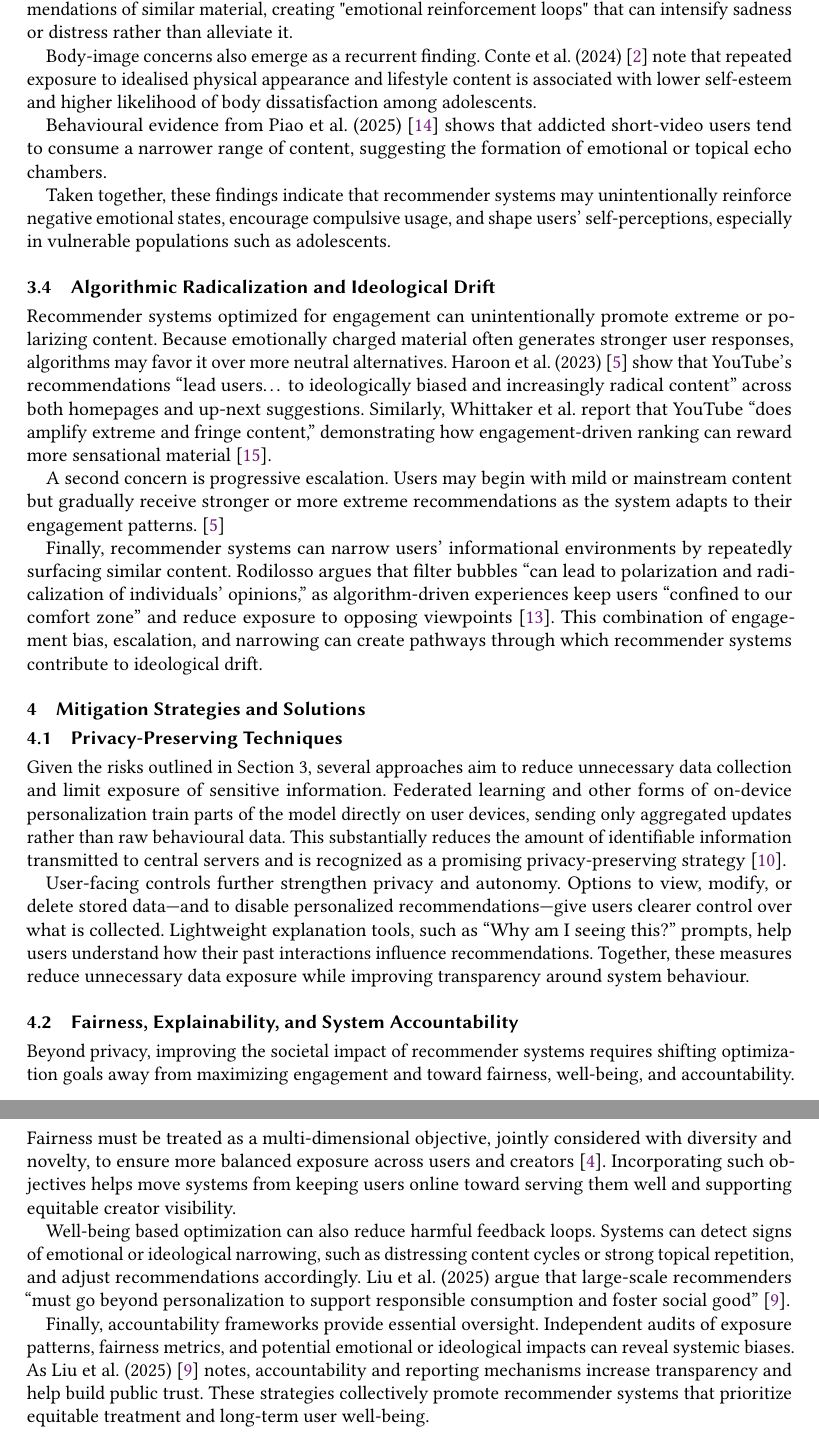
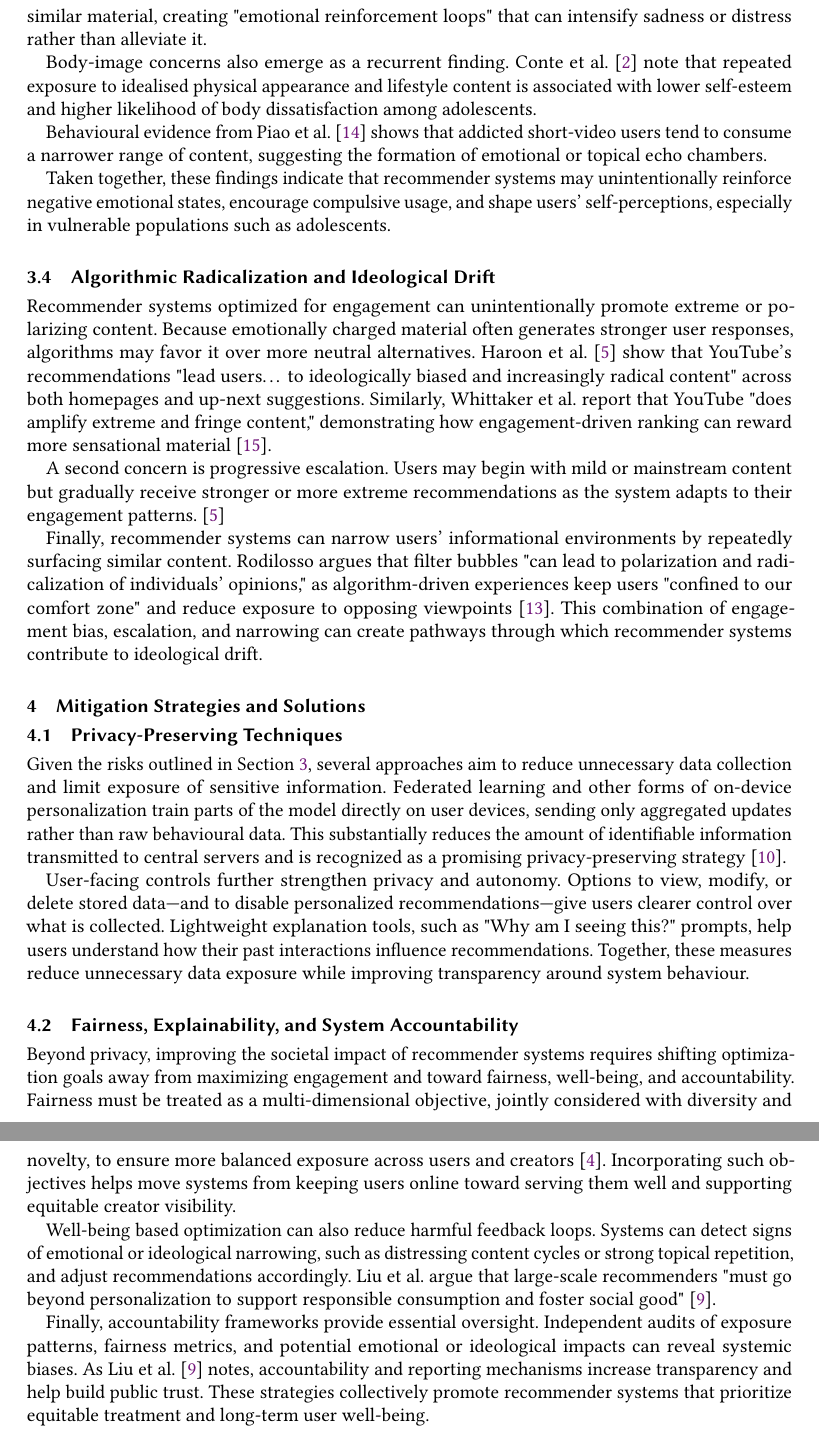
Before and after one commit to rileyeaton-ubc/ubc-520-presentation, a LaTeX paper (docs/report/presentation_report.tex, which reads docs/report/sections/analysis.tex, docs/report/sections/solutions.tex): two parts of pages 4 and 5 of 6, joined at a grey line, cut so that both start at the same text. Compiled offline with pdfLaTeX.

Commit message:
add minor grammatical edits

```diff
--- a/docs/report/sections/analysis.tex
+++ b/docs/report/sections/analysis.tex
@@ -22,18 +22,18 @@ Transparency challenges further compound the issue: users generally have little
 Recommender systems can also influence users' emotional states and well-being.
 
 A growing body of evidence links short-form video platforms to compulsive use, mood disturbances, and body-image concerns.
-Conte et al.\ (2024) \cite{conte2024tiktokmentalhealth} report that adolescents frequently experience "problematic use patterns," including compulsive refreshing and prolonged browsing, even when intending to stop, reflecting an engagement loop reinforced by personalization. Their review highlights that exposure to negative or distressing content often results in further recommendations of similar material, creating "emotional reinforcement loops" that can intensify sadness or distress rather than alleviate it.
+Conte et al. \cite{conte2024tiktokmentalhealth} report that adolescents frequently experience "problematic use patterns," including compulsive refreshing and prolonged browsing, even when intending to stop, reflecting an engagement loop reinforced by personalization. Their review highlights that exposure to negative or distressing content often results in further recommendations of similar material, creating "emotional reinforcement loops" that can intensify sadness or distress rather than alleviate it.
 
 Body-image concerns also emerge as a recurrent finding.
-Conte et al.\ (2024) \cite{conte2024tiktokmentalhealth} note that repeated exposure to idealised physical appearance and lifestyle content is associated with lower self-esteem and higher likelihood of body dissatisfaction among adolescents.
+Conte et al. \cite{conte2024tiktokmentalhealth} note that repeated exposure to idealised physical appearance and lifestyle content is associated with lower self-esteem and higher likelihood of body dissatisfaction among adolescents.
 
-Behavioural evidence from Piao et al.\ (2025) \cite{piao2025shortvideoaddiction} shows that addicted short-video users tend to consume a narrower range of content, suggesting the formation of emotional or topical echo chambers.
+Behavioural evidence from Piao et al. \cite{piao2025shortvideoaddiction} shows that addicted short-video users tend to consume a narrower range of content, suggesting the formation of emotional or topical echo chambers.
 
-Taken together, these findings indicate that recommender systems may unintentionally reinforce negative emotional states, encourage compulsive usage, and shape users’ self-perceptions, especially in vulnerable populations such as adolescents.
+Taken together, these findings indicate that recommender systems may unintentionally reinforce negative emotional states, encourage compulsive usage, and shape users' self-perceptions, especially in vulnerable populations such as adolescents.
 
 \subsection{Algorithmic Radicalization and Ideological Drift}
-Recommender systems optimized for engagement can unintentionally promote extreme or polarizing content. Because emotionally charged material often generates stronger user responses, algorithms may favor it over more neutral alternatives. Haroon et al.\ (2023) \cite{haroon2023youtuberadicalization} show that YouTube’s recommendations “lead users… to ideologically biased and increasingly radical content” across both homepages and up-next suggestions. Similarly, Whittaker et~al.\ report that YouTube “does amplify extreme and fringe content,” demonstrating how engagement-driven ranking can reward more sensational material \cite{whittaker2021extremist}.
+Recommender systems optimized for engagement can unintentionally promote extreme or polarizing content. Because emotionally charged material often generates stronger user responses, algorithms may favor it over more neutral alternatives. Haroon et al. \cite{haroon2023youtuberadicalization} show that YouTube's recommendations "lead users… to ideologically biased and increasingly radical content" across both homepages and up-next suggestions. Similarly, Whittaker et al. report that YouTube "does amplify extreme and fringe content," demonstrating how engagement-driven ranking can reward more sensational material \cite{whittaker2021extremist}.
 
 A second concern is progressive escalation. Users may begin with mild or mainstream content but gradually receive stronger or more extreme recommendations as the system adapts to their engagement patterns. \cite{haroon2023youtuberadicalization}
 
-Finally, recommender systems can narrow users’ informational environments by repeatedly surfacing similar content. Rodilosso argues that filter bubbles “can lead to polarization and radicalization of individuals’ opinions,” as algorithm-driven experiences keep users “confined to our comfort zone” and reduce exposure to opposing viewpoints \cite{rodilosso2024filterbubbles}. This combination of engagement bias, escalation, and narrowing can create pathways through which recommender systems contribute to ideological drift.
+Finally, recommender systems can narrow users' informational environments by repeatedly surfacing similar content. Rodilosso argues that filter bubbles "can lead to polarization and radicalization of individuals' opinions," as algorithm-driven experiences keep users "confined to our comfort zone" and reduce exposure to opposing viewpoints \cite{rodilosso2024filterbubbles}. This combination of engagement bias, escalation, and narrowing can create pathways through which recommender systems contribute to ideological drift.
--- a/docs/report/sections/solutions.tex
+++ b/docs/report/sections/solutions.tex
@@ -1,13 +1,13 @@
 \subsection{Privacy-Preserving Techniques}
 
-Given the risks outlined in Section~3, several approaches aim to reduce unnecessary data collection and limit exposure of sensitive information. Federated learning and other forms of on-device personalization train parts of the model directly on user devices, sending only aggregated updates rather than raw behavioural data. This substantially reduces the amount of identifiable information transmitted to central servers and is recognized as a promising privacy-preserving strategy \cite{ojokoh2025privacy}.
+Given the risks outlined in Section \ref{sec:analysis}, several approaches aim to reduce unnecessary data collection and limit exposure of sensitive information. Federated learning and other forms of on-device personalization train parts of the model directly on user devices, sending only aggregated updates rather than raw behavioural data. This substantially reduces the amount of identifiable information transmitted to central servers and is recognized as a promising privacy-preserving strategy \cite{ojokoh2025privacy}.
 
-User-facing controls further strengthen privacy and autonomy. Options to view, modify, or delete stored data—and to disable personalized recommendations—give users clearer control over what is collected. Lightweight explanation tools, such as “Why am I seeing this?” prompts, help users understand how their past interactions influence recommendations. Together, these measures reduce unnecessary data exposure while improving transparency around system behaviour.
+User-facing controls further strengthen privacy and autonomy. Options to view, modify, or delete stored data—and to disable personalized recommendations—give users clearer control over what is collected. Lightweight explanation tools, such as "Why am I seeing this?" prompts, help users understand how their past interactions influence recommendations. Together, these measures reduce unnecessary data exposure while improving transparency around system behaviour.
 
 \subsection{Fairness, Explainability, and System Accountability}
 
 Beyond privacy, improving the societal impact of recommender systems requires shifting optimization goals away from maximizing engagement and toward fairness, well-being, and accountability. Fairness must be treated as a multi-dimensional objective, jointly considered with diversity and novelty, to ensure more balanced exposure across users and creators \cite{deldjoo2023fairness}. Incorporating such objectives helps move systems from keeping users online toward serving them well and supporting equitable creator visibility.
 
-Well-being based optimization can also reduce harmful feedback loops. Systems can detect signs of emotional or ideological narrowing, such as distressing content cycles or strong topical repetition, and adjust recommendations accordingly. Liu et~al.\ (2025) argue that large-scale recommenders “must go beyond personalization to support responsible consumption and foster social good” \cite{rssocialgood2025}.
+Well-being based optimization can also reduce harmful feedback loops. Systems can detect signs of emotional or ideological narrowing, such as distressing content cycles or strong topical repetition, and adjust recommendations accordingly. Liu et al. argue that large-scale recommenders "must go beyond personalization to support responsible consumption and foster social good" \cite{rssocialgood2025}.
 
-Finally, accountability frameworks provide essential oversight. Independent audits of exposure patterns, fairness metrics, and potential emotional or ideological impacts can reveal systemic biases. As Liu et~al.\ (2025) \cite{rssocialgood2025} notes, accountability and reporting mechanisms increase transparency and help build public trust. These strategies collectively promote recommender systems that prioritize equitable treatment and long-term user well-being.
+Finally, accountability frameworks provide essential oversight. Independent audits of exposure patterns, fairness metrics, and potential emotional or ideological impacts can reveal systemic biases. As Liu et al. \cite{rssocialgood2025} notes, accountability and reporting mechanisms increase transparency and help build public trust. These strategies collectively promote recommender systems that prioritize equitable treatment and long-term user well-being.
```
Also changed, not shown: docs/report/sections/background.tex (+8 -8 lines), docs/report/presentation_report.pdf, docs/report/sections/analysis.tex (8 more changed lines).
